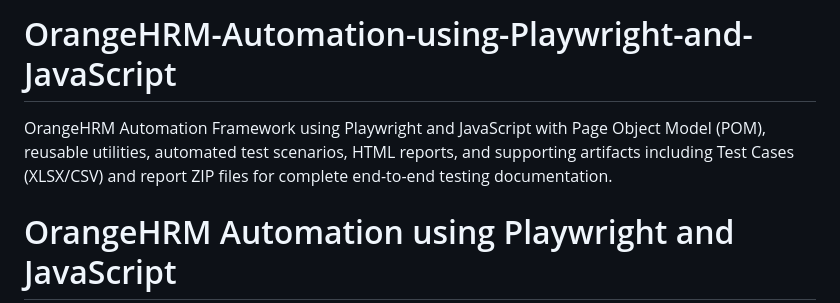
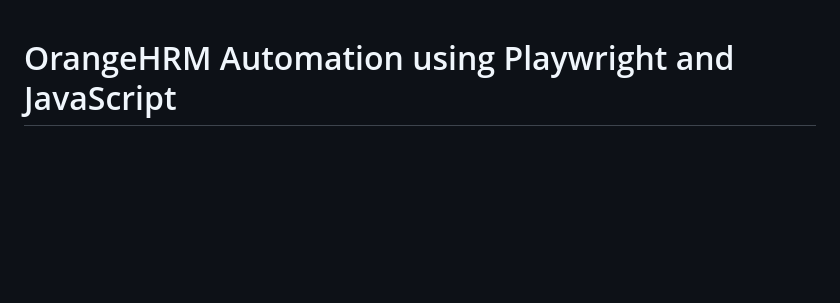
Before and after one commit to irfanmalkani/orangehrm-automation-using-playwright-and-javascript, a Markdown page: README.md, the part around the change. Rendered like a GitHub page; blank space fills up the shorter version.

Commit message:
Simplify README project title
Removed redundant project title and description.

```diff
--- a/README.md
+++ b/README.md
@@ -1,5 +1,3 @@
-# OrangeHRM-Automation-using-Playwright-and-JavaScript
-OrangeHRM Automation Framework using Playwright and JavaScript with Page Object Model (POM), reusable utilities, automated test scenarios, HTML reports, and supporting artifacts including Test Cases (XLSX/CSV) and report ZIP files for complete end-to-end testing documentation.
 # OrangeHRM Automation using Playwright and JavaScript
 
 ## Project Overview
```
